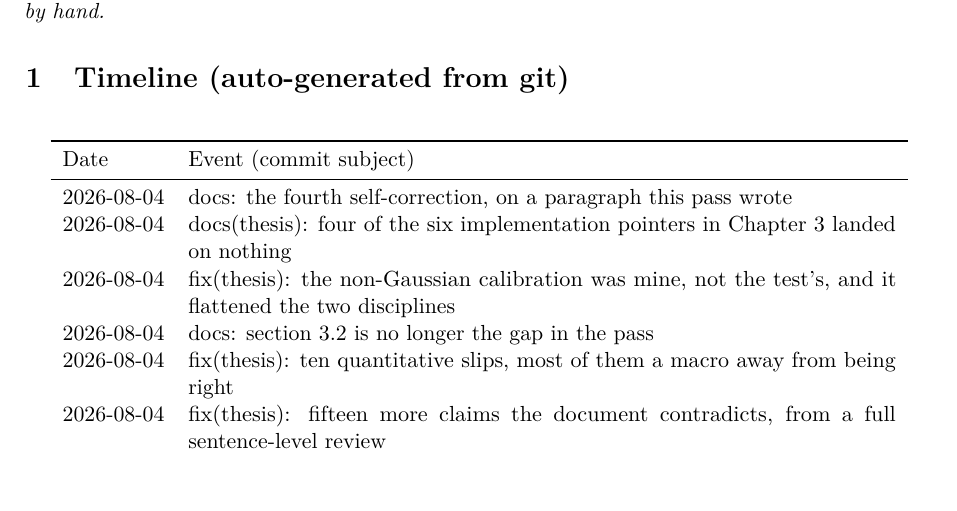
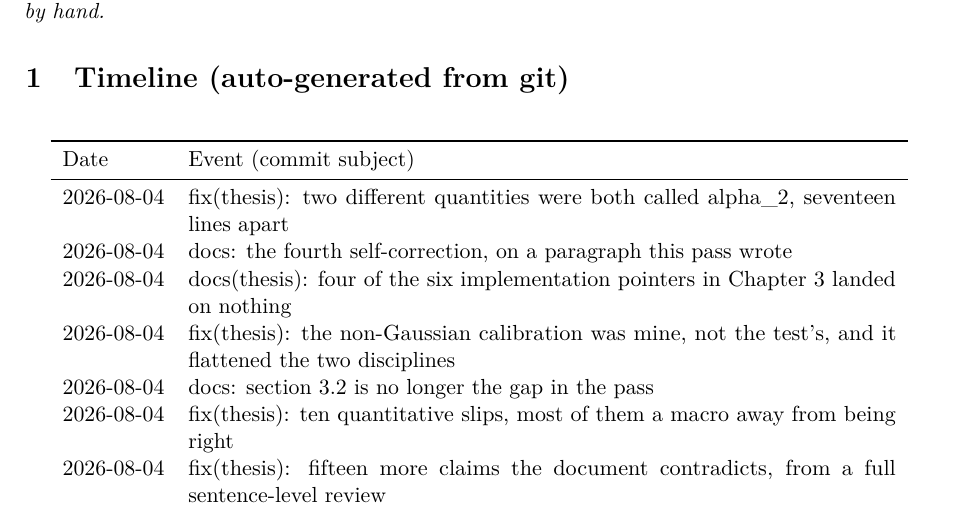
Before and after one commit to matteodisante/soaring-anomalous-transport, a LaTeX document (logbook/logbook.tex, which reads logbook/generated/timeline.tex): part of page 1 of 23, cut so that both start at the same text. Compiled offline with pdfLaTeX.

```diff
--- a/logbook/generated/timeline.tex
+++ b/logbook/generated/timeline.tex
@@ -4,6 +4,7 @@
 Date & Event (commit subject) \\
 \midrule
 \endhead
+2026-08-04 & fix(thesis): two different quantities were both called alpha\_2, seventeen lines apart \\
 2026-08-04 & docs: the fourth self-correction, on a paragraph this pass wrote \\
 2026-08-04 & docs(thesis): four of the six implementation pointers in Chapter 3 landed on nothing \\
 2026-08-04 & fix(thesis): the non-Gaussian calibration was mine, not the test's, and it flattened the two disciplines \\
```
Also changed, not shown: logbook/logbook.pdf, 1 other file.
